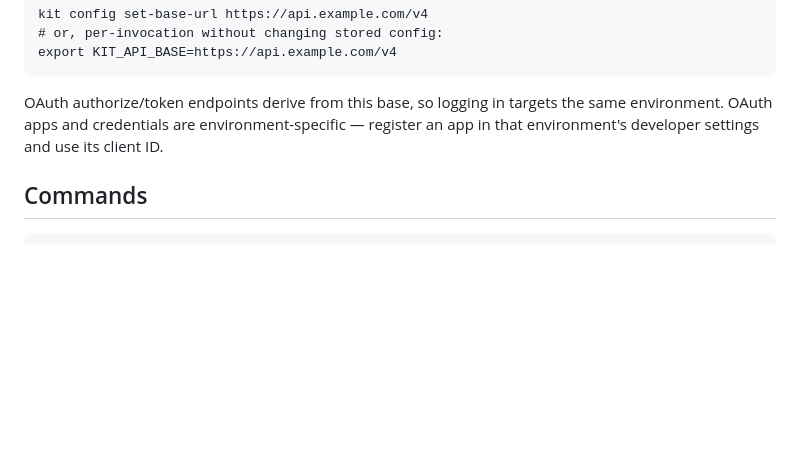
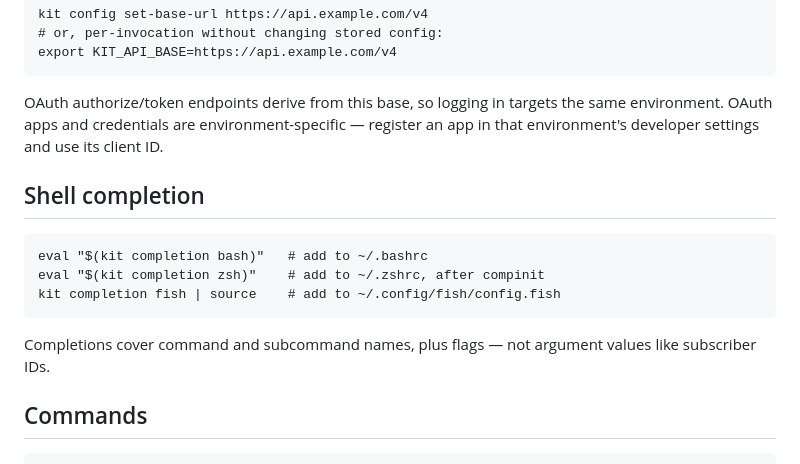
Before and after one commit to imjohnbo/kit-cli, a Markdown page: README.md, the part around the change. Rendered like a GitHub page; blank space fills up the shorter version.

Commit message:
docs: document shell completion setup

````diff
--- a/README.md
+++ b/README.md
@@ -107,6 +107,16 @@ export KIT_API_BASE=https://api.example.com/v4
 ```
 
 OAuth authorize/token endpoints derive from this base, so logging in targets the same environment. OAuth apps and credentials are environment-specific — register an app in that environment's developer settings and use its client ID.
+
+## Shell completion
+
+```
+eval "$(kit completion bash)"   # add to ~/.bashrc
+eval "$(kit completion zsh)"    # add to ~/.zshrc, after compinit
+kit completion fish | source    # add to ~/.config/fish/config.fish
+```
+
+Completions cover command and subcommand names, plus flags — not argument values like subscriber IDs.
 
 ## Commands
 
````
